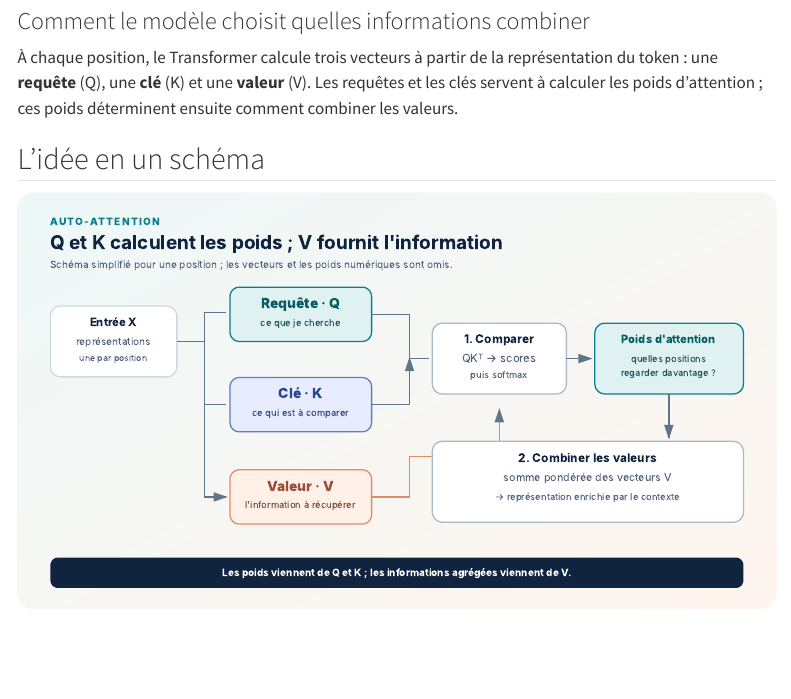
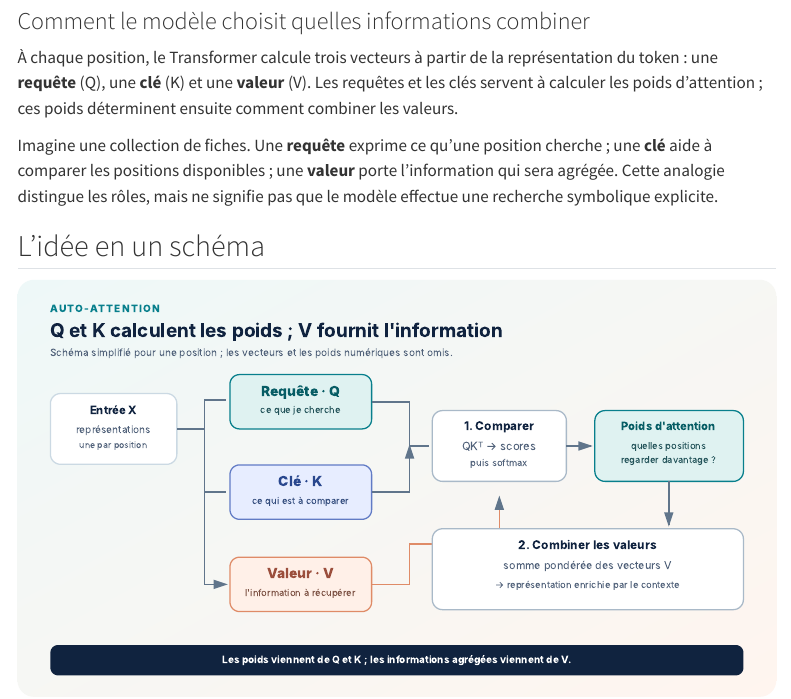
Before and after one commit to JM-Brun/llm-lab, a Quarto document (site/fr/queries-keys-values.qmd): the page in a window 1100 px wide, from 80 px down. Rendered offline with R 4.5, knitr and Pandoc in place of Quarto, with nearby package versions; menus at the side of the page are left out.

Commit message:
docs: align French QKV intuition with English page

```diff
--- a/site/fr/queries-keys-values.qmd
+++ b/site/fr/queries-keys-values.qmd
@@ -7,6 +7,8 @@ lang: fr
 ::: {.chapter-lead}
 À chaque position, le Transformer calcule trois vecteurs à partir de la représentation du token : une **requête** (Q), une **clé** (K) et une **valeur** (V). Les requêtes et les clés servent à calculer les poids d'attention ; ces poids déterminent ensuite comment combiner les valeurs.
 :::
+
+Imagine une collection de fiches. Une **requête** exprime ce qu'une position cherche ; une **clé** aide à comparer les positions disponibles ; une **valeur** porte l'information qui sera agrégée. Cette analogie distingue les rôles, mais ne signifie pas que le modèle effectue une recherche symbolique explicite.
 
 ## L'idée en un schéma
 
```
